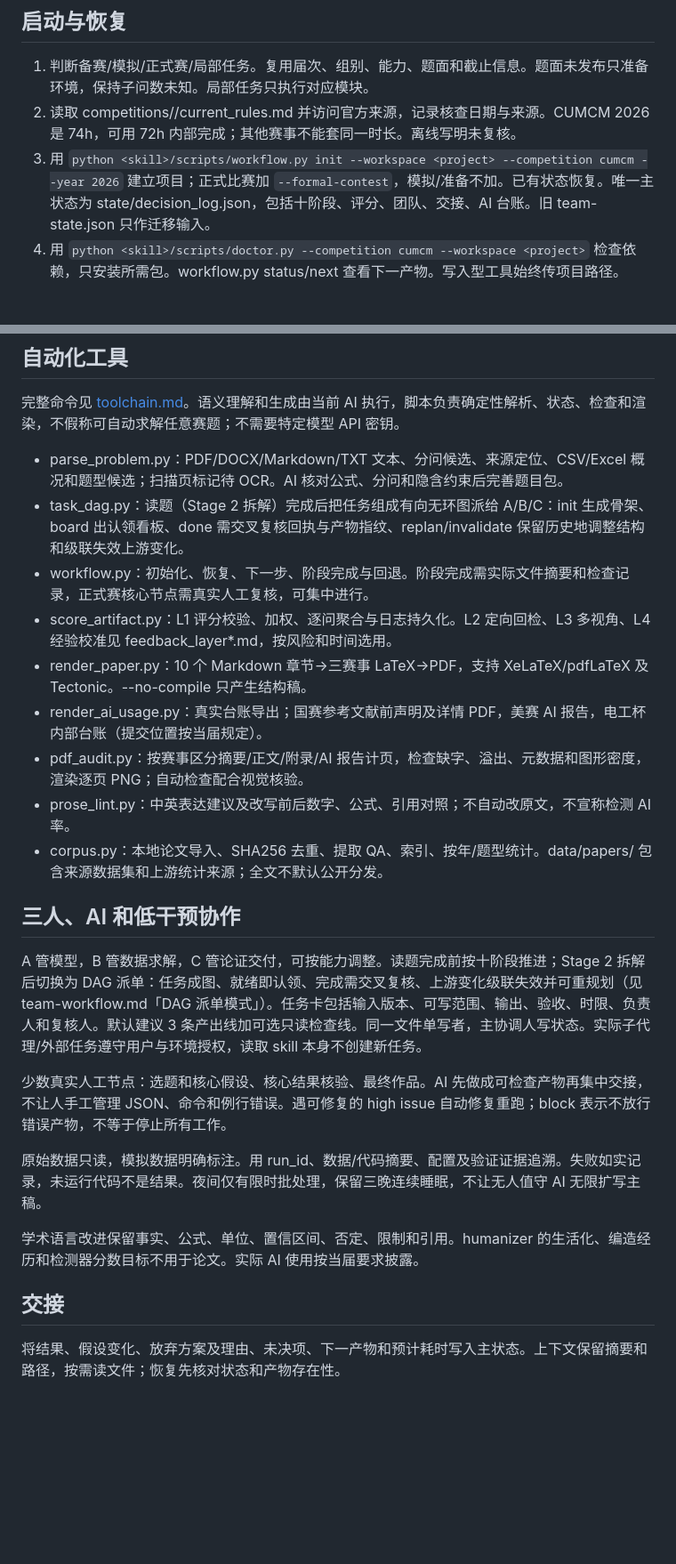
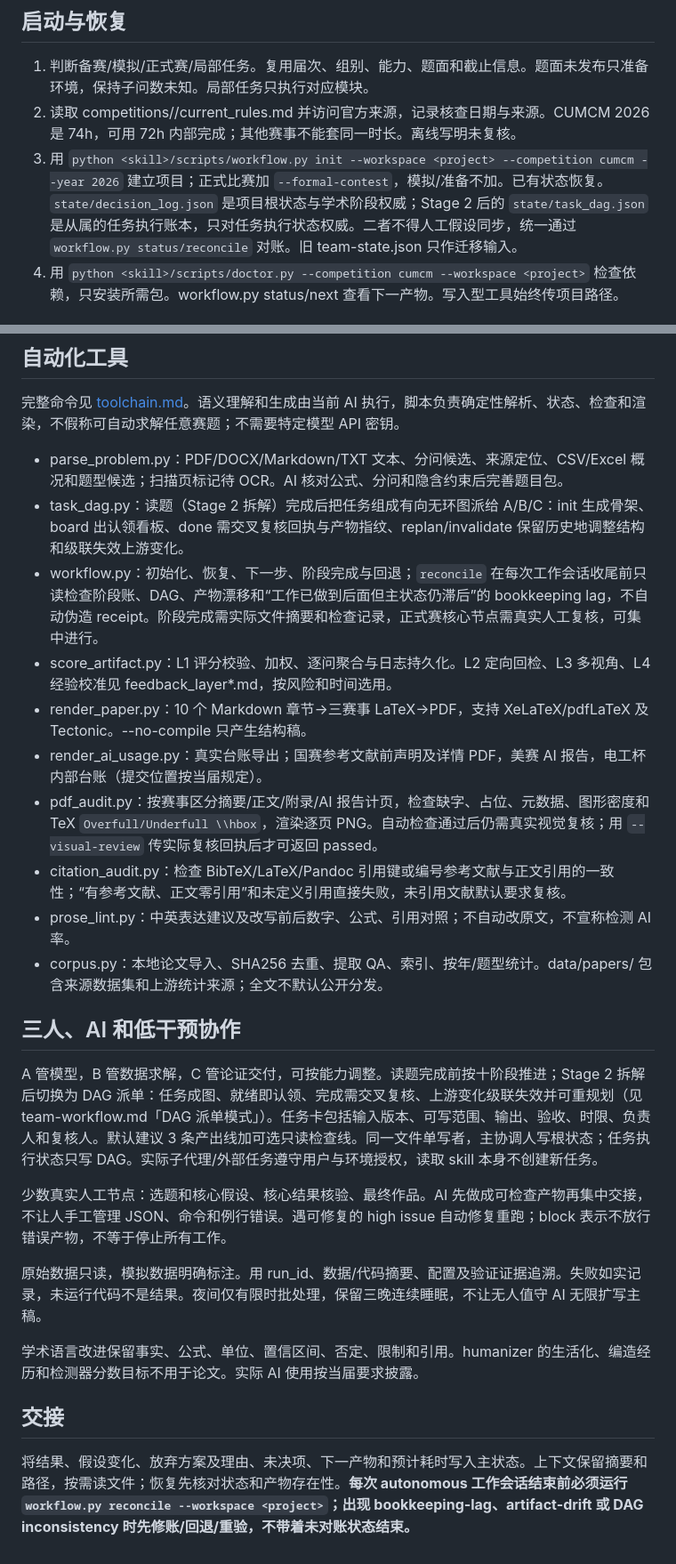
Before and after one commit to Claredz/cumcm-team-ai, a Markdown page: SKILL.md, 2 parts joined by grey strips. Shown at 89% size. Drawn GitHub-style; blank space fills up the shorter version.

Commit message:
Clarify state authority and make reconciliation a hard workflow invariant

```diff
--- a/SKILL.md
+++ b/SKILL.md
@@ -13,7 +13,7 @@ description: 数学建模全流程 skill，覆盖 CUMCM 国赛、MCM/ICM 与电
 
 1. 判断备赛/模拟/正式赛/局部任务。复用届次、组别、能力、题面和截止信息。题面未发布只准备环境，保持子问数未知。局部任务只执行对应模块。
 2. 读取 competitions/<comp>/current_rules.md 并访问官方来源，记录核查日期与来源。CUMCM 2026 是 74h，可用 72h 内部完成；其他赛事不能套同一时长。离线写明未复核。
-3. 用 `python <skill>/scripts/workflow.py init --workspace <project> --competition cumcm --year 2026` 建立项目；正式比赛加 `--formal-contest`，模拟/准备不加。已有状态恢复。唯一主状态为 state/decision_log.json，包括十阶段、评分、团队、交接、AI 台账。旧 team-state.json 只作迁移输入。
+3. 用 `python <skill>/scripts/workflow.py init --workspace <project> --competition cumcm --year 2026` 建立项目；正式比赛加 `--formal-contest`，模拟/准备不加。已有状态恢复。`state/decision_log.json` 是项目根状态与学术阶段权威；Stage 2 后的 `state/task_dag.json` 是从属的任务执行账本，只对任务执行状态权威。二者不得人工假设同步，统一通过 `workflow.py status/reconcile` 对账。旧 team-state.json 只作迁移输入。
 4. 用 `python <skill>/scripts/doctor.py --competition cumcm --workspace <project>` 检查依赖，只安装所需包。workflow.py status/next 查看下一产物。写入型工具始终传项目路径。
 
 ## 十阶段路由
@@ -39,17 +39,18 @@ description: 数学建模全流程 skill，覆盖 CUMCM 国赛、MCM/ICM 与电
 
 - parse_problem.py：PDF/DOCX/Markdown/TXT 文本、分问候选、来源定位、CSV/Excel 概况和题型候选；扫描页标记待 OCR。AI 核对公式、分问和隐含约束后完善题目包。
 - task_dag.py：读题（Stage 2 拆解）完成后把任务组成有向无环图派给 A/B/C：init 生成骨架、board 出认领看板、done 需交叉复核回执与产物指纹、replan/invalidate 保留历史地调整结构和级联失效上游变化。
-- workflow.py：初始化、恢复、下一步、阶段完成与回退。阶段完成需实际文件摘要和检查记录，正式赛核心节点需真实人工复核，可集中进行。
+- workflow.py：初始化、恢复、下一步、阶段完成与回退；`reconcile` 在每次工作会话收尾前只读检查阶段账、DAG、产物漂移和“工作已做到后面但主状态仍滞后”的 bookkeeping lag，不自动伪造 receipt。阶段完成需实际文件摘要和检查记录，正式赛核心节点需真实人工复核，可集中进行。
 - score_artifact.py：L1 评分校验、加权、逐问聚合与日志持久化。L2 定向回检、L3 多视角、L4 经验校准见 feedback_layer*.md，按风险和时间选用。
 - render_paper.py：10 个 Markdown 章节→三赛事 LaTeX→PDF，支持 XeLaTeX/pdfLaTeX 及 Tectonic。--no-compile 只产生结构稿。
 - render_ai_usage.py：真实台账导出；国赛参考文献前声明及详情 PDF，美赛 AI 报告，电工杯内部台账（提交位置按当届规定）。
-- pdf_audit.py：按赛事区分摘要/正文/附录/AI 报告计页，检查缺字、溢出、元数据和图形密度，渲染逐页 PNG；自动检查配合视觉核验。
+- pdf_audit.py：按赛事区分摘要/正文/附录/AI 报告计页，检查缺字、占位、元数据、图形密度和 TeX `Overfull/Underfull \\hbox`，渲染逐页 PNG。自动检查通过后仍需真实视觉复核；用 `--visual-review` 传实际复核回执后才可返回 passed。
+- citation_audit.py：检查 BibTeX/LaTeX/Pandoc 引用键或编号参考文献与正文引用的一致性；“有参考文献、正文零引用”和未定义引用直接失败，未引用文献默认要求复核。
 - prose_lint.py：中英表达建议及改写前后数字、公式、引用对照；不自动改原文，不宣称检测 AI 率。
 - corpus.py：本地论文导入、SHA256 去重、提取 QA、索引、按年/题型统计。data/papers/ 包含来源数据集和上游统计来源；全文不默认公开分发。
 
 ## 三人、AI 和低干预协作
 
-A 管模型，B 管数据求解，C 管论证交付，可按能力调整。读题完成前按十阶段推进；Stage 2 拆解后切换为 DAG 派单：任务成图、就绪即认领、完成需交叉复核、上游变化级联失效并可重规划（见 team-workflow.md「DAG 派单模式」）。任务卡包括输入版本、可写范围、输出、验收、时限、负责人和复核人。默认建议 3 条产出线加可选只读检查线。同一文件单写者，主协调人写状态。实际子代理/外部任务遵守用户与环境授权，读取 skill 本身不创建新任务。
+A 管模型，B 管数据求解，C 管论证交付，可按能力调整。读题完成前按十阶段推进；Stage 2 拆解后切换为 DAG 派单：任务成图、就绪即认领、完成需交叉复核、上游变化级联失效并可重规划（见 team-workflow.md「DAG 派单模式」）。任务卡包括输入版本、可写范围、输出、验收、时限、负责人和复核人。默认建议 3 条产出线加可选只读检查线。同一文件单写者，主协调人写根状态；任务执行状态只写 DAG。实际子代理/外部任务遵守用户与环境授权，读取 skill 本身不创建新任务。
 
 少数真实人工节点：选题和核心假设、核心结果核验、最终作品。AI 先做成可检查产物再集中交接，不让人手工管理 JSON、命令和例行错误。遇可修复的 high issue 自动修复重跑；block 表示不放行错误产物，不等于停止所有工作。
 
@@ -59,4 +60,4 @@ A 管模型，B 管数据求解，C 管论证交付，可按能力调整。读
 
 ## 交接
 
-将结果、假设变化、放弃方案及理由、未决项、下一产物和预计耗时写入主状态。上下文保留摘要和路径，按需读文件；恢复先核对状态和产物存在性。
+将结果、假设变化、放弃方案及理由、未决项、下一产物和预计耗时写入主状态。上下文保留摘要和路径，按需读文件；恢复先核对状态和产物存在性。**每次 autonomous 工作会话结束前必须运行 `workflow.py reconcile --workspace <project>`；出现 bookkeeping-lag、artifact-drift 或 DAG inconsistency 时先修账/回退/重验，不带着未对账状态结束。**
```
